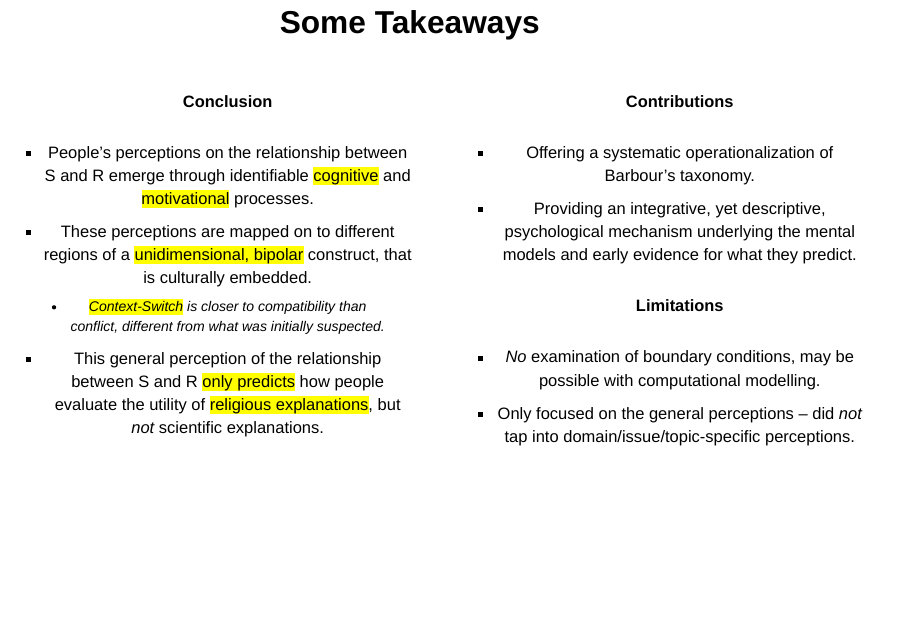
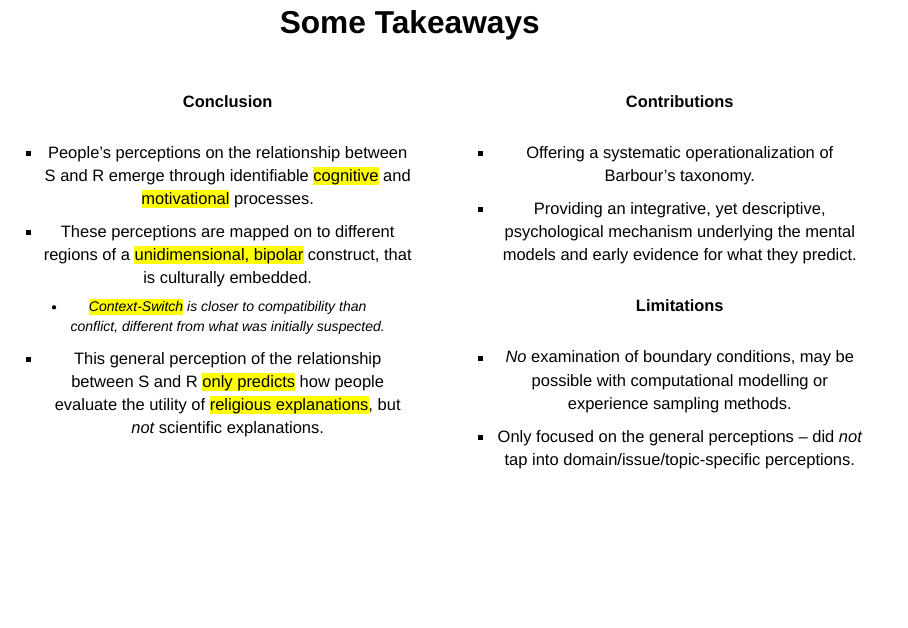
Before and after one commit to rameliaz/presentation, a Quarto document (presentation.qmd): page 49 of 105. Rendered offline with R 4.5, knitr and Pandoc in place of Quarto, with nearby package versions; drawn as Slidy slides in place of the format the file asks for; a font, style sheet, LaTeX package, included part or bibliography that could not be used is replaced or left out.

Commit message:
last minutes

```diff
--- a/presentation.qmd
+++ b/presentation.qmd
@@ -578,7 +578,7 @@ To sum up, the third manuscript concludes that...
 ##### **Limitations** {.center .fragment}
 
 ::: {.smaller}
-- *No* examination of boundary conditions, may be possible with computational modelling.
+- *No* examination of boundary conditions, may be possible with computational modelling or experience sampling methods.
 - Only focused on the general perceptions -- did *not* tap into domain/issue/topic-specific perceptions.
 
 :::
```
